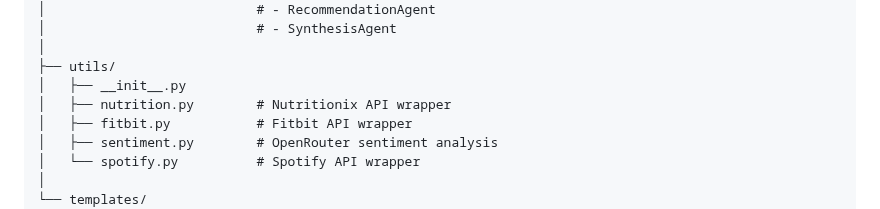
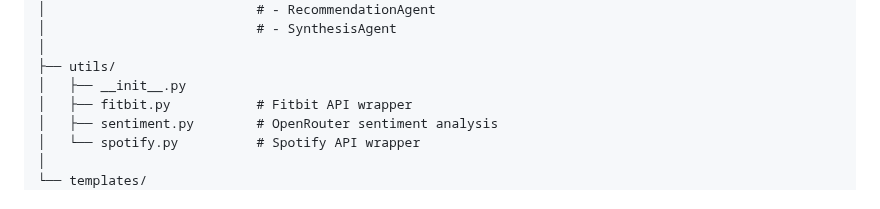
Before and after one commit to aeemayo/well, a Markdown page: README.md, the part around the change. Rendered like a GitHub page.

Commit message:
Update README with project details and features

```diff
--- a/README.md
+++ b/README.md
@@ -81,7 +81,6 @@ wellness-oracle/
 │
 ├── utils/
 │   ├── __init__.py
-│   ├── nutrition.py        # Nutritionix API wrapper
 │   ├── fitbit.py           # Fitbit API wrapper
 │   ├── sentiment.py        # OpenRouter sentiment analysis
 │   └── spotify.py          # Spotify API wrapper
```
